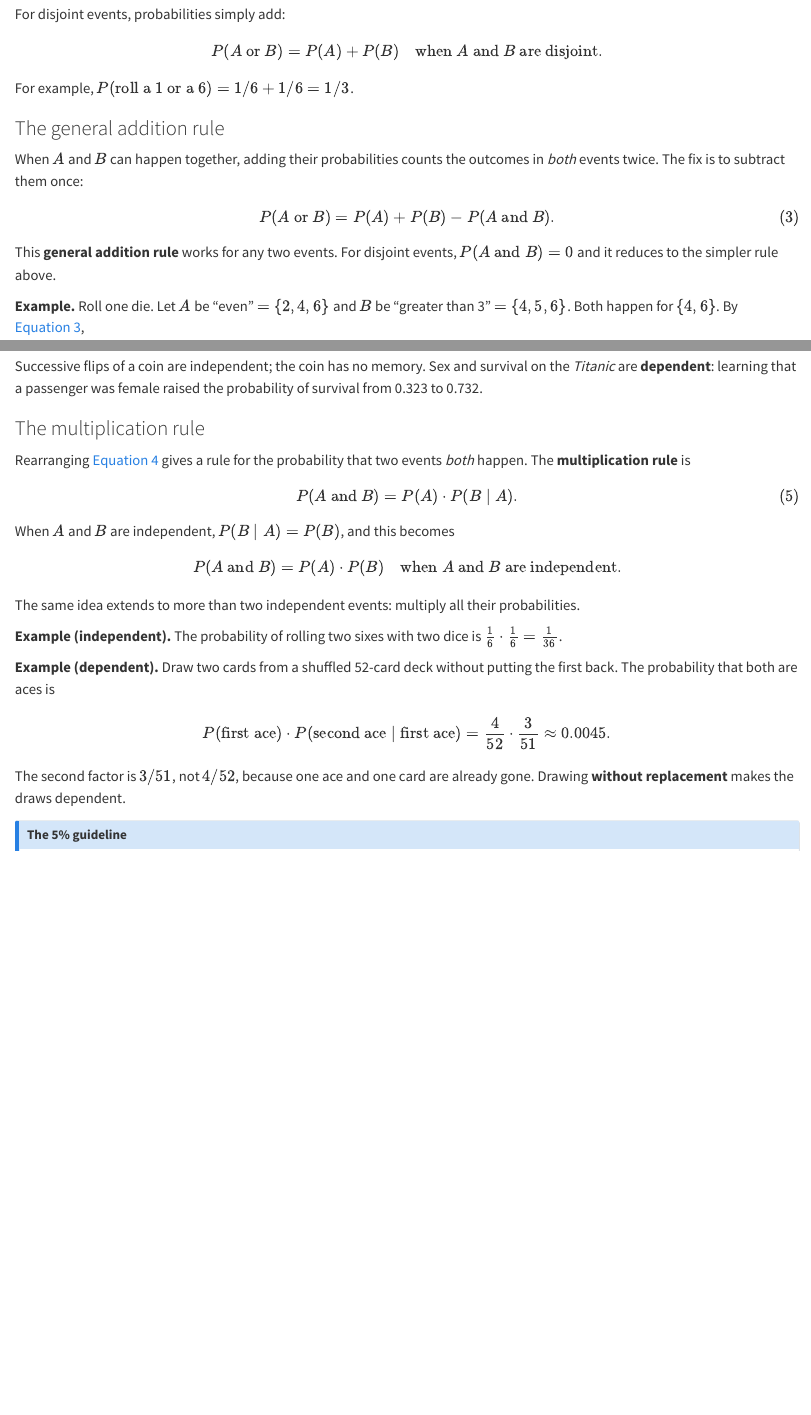
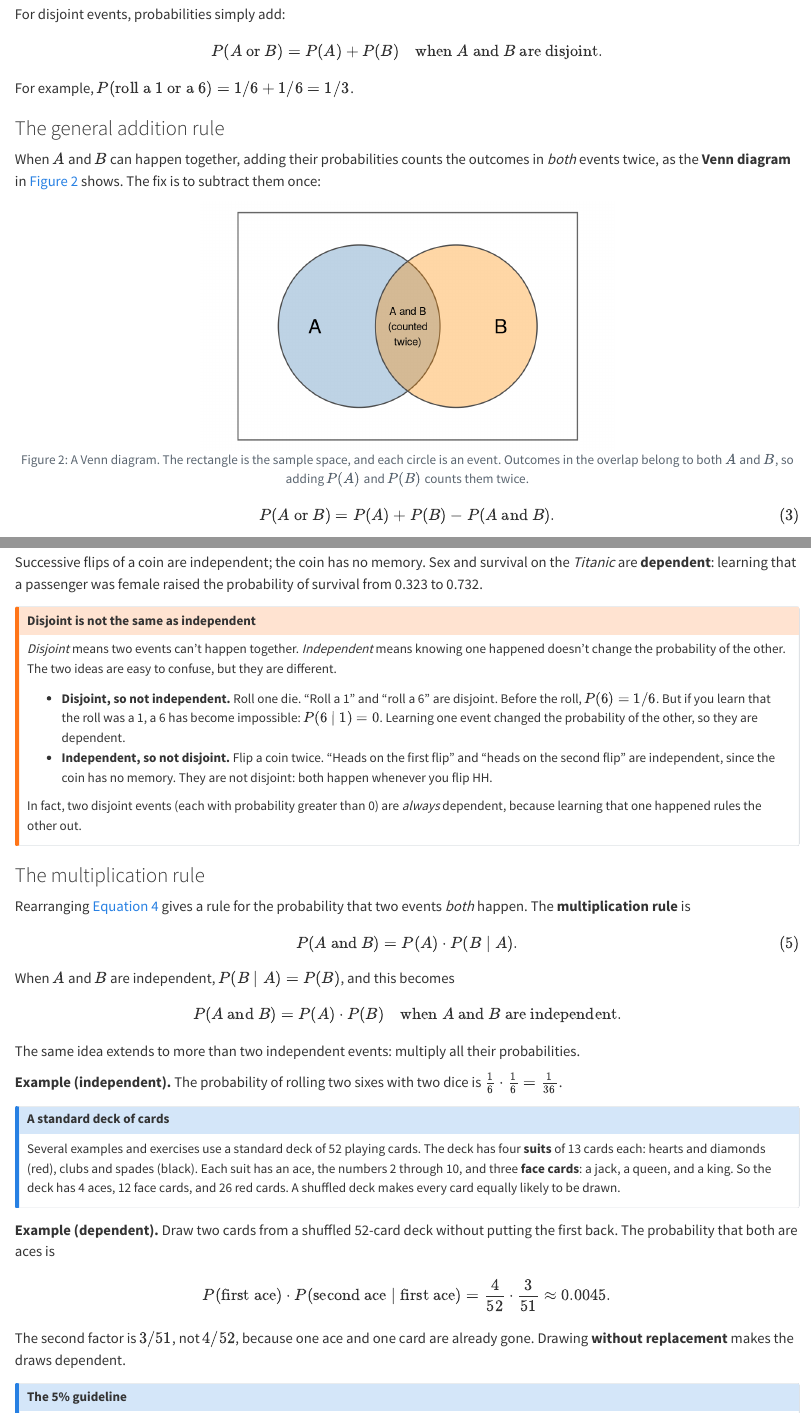
Before and after one commit to mth229/StatBook, a Quarto document (chapters/05-probability.qmd): the page in a window 1100 px wide, from 2830 px down, and a second part further down, joined at a grey line. Rendered offline with R 4.5, knitr and Pandoc in place of Quarto, with nearby package versions.

Commit message:
Ch. 5: Venn diagram, deck-of-cards note, disjoint vs. independent
Section 5.2 retitled 'Complements and the addition rule'.

Co-Authored-By: Claude Opus 5.5 <noreply@anthropic.com>

````diff
--- a/chapters/05-probability.qmd
+++ b/chapters/05-probability.qmd
@@ -196,7 +196,33 @@ For example, $P(\text{roll a 1 or a 6}) = 1/6 + 1/6 = 1/3$.
 ### The general addition rule
 
 When $A$ and $B$ can happen together, adding their probabilities counts the
-outcomes in *both* events twice. The fix is to subtract them once:
+outcomes in *both* events twice, as the **Venn diagram** in @fig-venn shows.
+The fix is to subtract them once:
+
+```{r}
+#| label: fig-venn
+#| fig-cap: "A Venn diagram. The rectangle is the sample space, and each circle is an event. Outcomes in the overlap belong to both $A$ and $B$, so adding $P(A)$ and $P(B)$ counts them twice."
+#| echo: false
+#| fig-width: 5
+#| fig-height: 3
+circle <- function(x0, label, r = 1, n = 200) {
+  t <- seq(0, 2 * pi, length.out = n)
+  data.frame(x = x0 + r * cos(t), y = r * sin(t), event = label)
+}
+circles <- rbind(circle(-0.6, "A"), circle(0.6, "B"))
+ggplot() +
+  annotate("rect", xmin = -2.1, xmax = 2.1, ymin = -1.4, ymax = 1.4,
+           fill = NA, colour = "grey40") +
+  geom_polygon(data = circles, aes(x, y, group = event, fill = event),
+               alpha = 0.35, colour = "grey30") +
+  annotate("text", x = c(-1.15, 1.15), y = 0, label = c("A", "B"), size = 6) +
+  annotate("text", x = 0, y = 0, label = "A and B\n(counted\ntwice)", size = 3.2) +
+  scale_fill_manual(values = c(A = "steelblue", B = "darkorange")) +
+  coord_equal() +
+  theme_void() +
+  theme(legend.position = "none")
+```
+
 $$
 P(A \text{ or } B) = P(A) + P(B) - P(A \text{ and } B).
 $$ {#eq-addition}
@@ -314,6 +340,25 @@ Successive flips of a coin are independent; the coin has no memory. Sex and
 survival on the *Titanic* are **dependent**: learning that a passenger was
 female raised the probability of survival from 0.323 to 0.732.
 
+::: {.callout-warning}
+## Disjoint is not the same as independent
+*Disjoint* means two events can't happen together. *Independent* means
+knowing one happened doesn't change the probability of the other. The two
+ideas are easy to confuse, but they are different.
+
+- **Disjoint, so not independent.** Roll one die. "Roll a 1" and "roll a 6"
+  are disjoint. Before the roll, $P(\text{6}) = 1/6$. But if you learn that
+  the roll was a 1, a 6 has become impossible:
+  $P(\text{6} \mid \text{1}) = 0$. Learning one event changed the
+  probability of the other, so they are dependent.
+- **Independent, so not disjoint.** Flip a coin twice. "Heads on the first
+  flip" and "heads on the second flip" are independent, since the coin has
+  no memory. They are not disjoint: both happen whenever you flip HH.
+
+In fact, two disjoint events (each with probability greater than 0) are
+*always* dependent, because learning that one happened rules the other out.
+:::
+
 ### The multiplication rule
 
 Rearranging @eq-conditional gives a rule for the probability that two
@@ -330,6 +375,16 @@ their probabilities.
 
 **Example (independent).** The probability of rolling two sixes with two
 dice is $\frac{1}{6} \cdot \frac{1}{6} = \frac{1}{36}$.
+
+::: {.callout-note}
+## A standard deck of cards
+Several examples and exercises use a standard deck of 52 playing cards. The
+deck has four **suits** of 13 cards each: hearts and diamonds (red), clubs
+and spades (black). Each suit has an ace, the numbers 2 through 10, and three
+**face cards**: a jack, a queen, and a king. So the deck has 4 aces, 12 face
+cards, and 26 red cards. A shuffled deck makes every card equally likely to
+be drawn.
+:::
 
 **Example (dependent).** Draw two cards from a shuffled 52-card deck without
 putting the first back. The probability that both are aces is
````
Also changed, not shown: chapters/05-probability.qmd (4 more changed lines).
